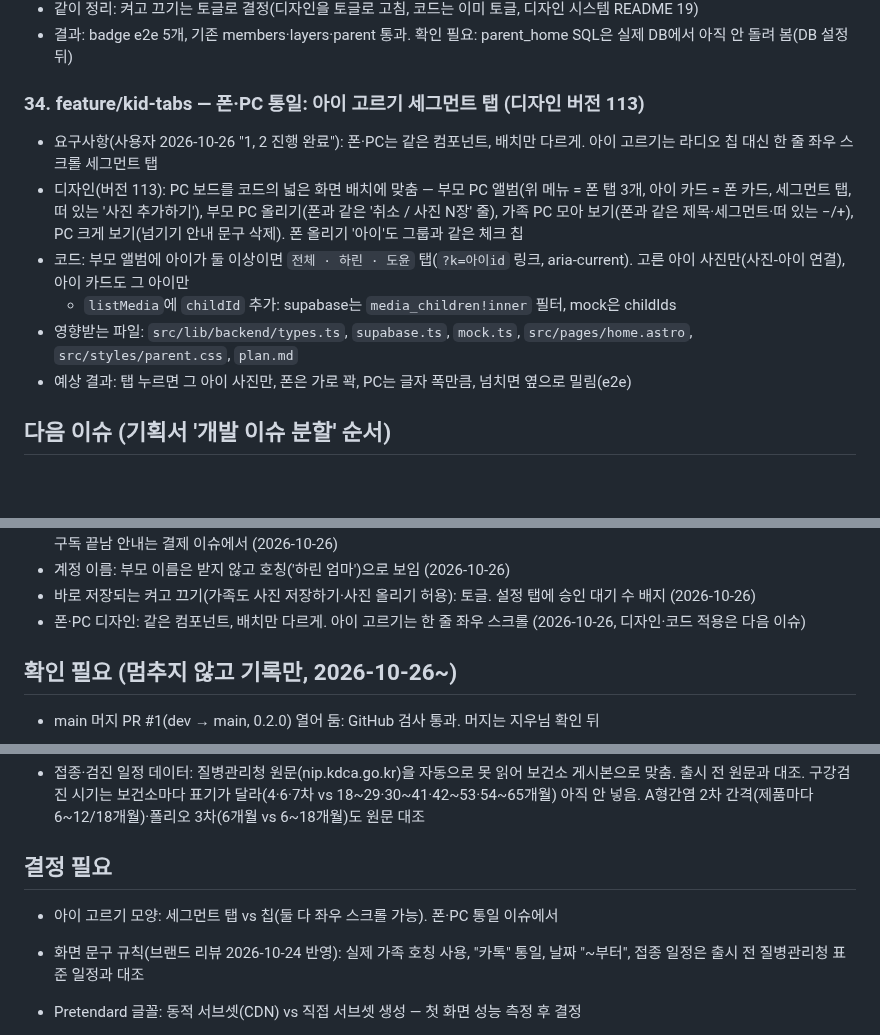
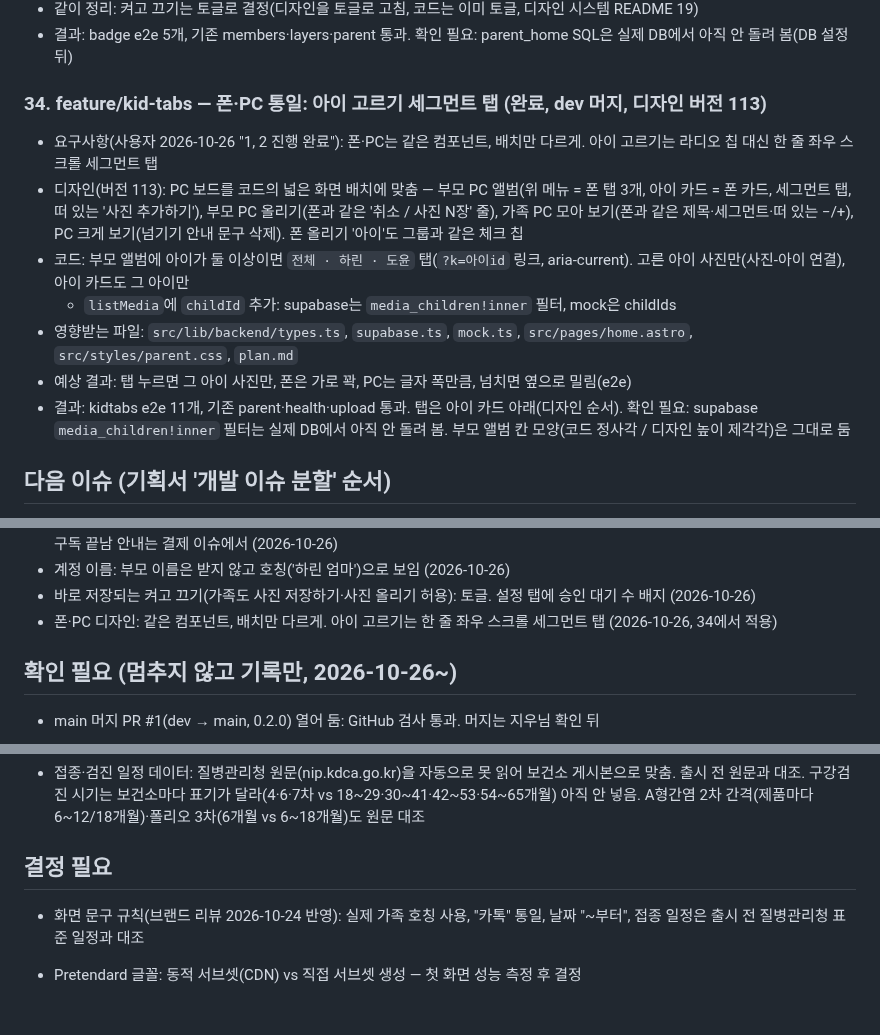
Before and after one commit to mjkang0987/sweepea, a Markdown page: plan.md, 3 parts joined by grey strips. Drawn GitHub-style; blank space fills up the shorter version.

Commit message:
chore: 아이 고르기 탭 결과를 계획에 반영
Co-Authored-By: Claude Opus 5.5 <noreply@anthropic.com>
Claude-Session: https://claude.ai/code/session_01PGCKZQpn2dMJA8VgSfE9ov

```diff
--- a/plan.md
+++ b/plan.md
@@ -496,7 +496,7 @@
 - 같이 정리: 켜고 끄기는 토글로 결정(디자인을 토글로 고침, 코드는 이미 토글, 디자인 시스템 README 19)
 - 결과: badge e2e 5개, 기존 members·layers·parent 통과. 확인 필요: parent_home SQL은 실제 DB에서 아직 안 돌려 봄(DB 설정 뒤)
 
-### 34. feature/kid-tabs — 폰·PC 통일: 아이 고르기 세그먼트 탭 (디자인 버전 113)
+### 34. feature/kid-tabs — 폰·PC 통일: 아이 고르기 세그먼트 탭 (완료, dev 머지, 디자인 버전 113)
 
 - 요구사항(사용자 2026-10-26 "1, 2 진행 완료"): 폰·PC는 같은 컴포넌트, 배치만 다르게. 아이 고르기는 라디오 칩 대신 한 줄 좌우 스크롤 세그먼트 탭
 - 디자인(버전 113): PC 보드를 코드의 넓은 화면 배치에 맞춤 — 부모 PC 앨범(위 메뉴 = 폰 탭 3개, 아이 카드 = 폰 카드, 세그먼트 탭, 떠 있는 '사진 추가하기'), 부모 PC 올리기(폰과 같은 '취소 / 사진 N장' 줄), 가족 PC 모아 보기(폰과 같은 제목·세그먼트·떠 있는 −/+), PC 크게 보기(넘기기 안내 문구 삭제). 폰 올리기 '아이'도 그룹과 같은 체크 칩
@@ -504,6 +504,7 @@
   - `listMedia`에 `childId` 추가: supabase는 `media_children!inner` 필터, mock은 childIds
 - 영향받는 파일: `src/lib/backend/types.ts`, `supabase.ts`, `mock.ts`, `src/pages/home.astro`, `src/styles/parent.css`, `plan.md`
 - 예상 결과: 탭 누르면 그 아이 사진만, 폰은 가로 꽉, PC는 글자 폭만큼, 넘치면 옆으로 밀림(e2e)
+- 결과: kidtabs e2e 11개, 기존 parent·health·upload 통과. 탭은 아이 카드 아래(디자인 순서). 확인 필요: supabase `media_children!inner` 필터는 실제 DB에서 아직 안 돌려 봄. 부모 앨범 칸 모양(코드 정사각 / 디자인 높이 제각각)은 그대로 둠
 
 ## 다음 이슈 (기획서 '개발 이슈 분할' 순서)
 
@@ -554,7 +555,7 @@
 - 가운데 레이어: 들어오기 신청(부모)·승인 완료·새 사진(가족), 백일·돌·생일·저장 공간 90%(부모). 같은 일은 한 번, 저절로 안 사라짐. 구독 끝남 안내는 결제 이슈에서 (2026-10-26)
 - 계정 이름: 부모 이름은 받지 않고 호칭('하린 엄마')으로 보임 (2026-10-26)
 - 바로 저장되는 켜고 끄기(가족도 사진 저장하기·사진 올리기 허용): 토글. 설정 탭에 승인 대기 수 배지 (2026-10-26)
-- 폰·PC 디자인: 같은 컴포넌트, 배치만 다르게. 아이 고르기는 한 줄 좌우 스크롤 (2026-10-26, 디자인·코드 적용은 다음 이슈)
+- 폰·PC 디자인: 같은 컴포넌트, 배치만 다르게. 아이 고르기는 한 줄 좌우 스크롤 세그먼트 탭 (2026-10-26, 34에서 적용)
 
 ## 확인 필요 (멈추지 않고 기록만, 2026-10-26~)
 
@@ -573,7 +574,6 @@
 
 ## 결정 필요
 
-- 아이 고르기 모양: 세그먼트 탭 vs 칩(둘 다 좌우 스크롤 가능). 폰·PC 통일 이슈에서
 
 - 화면 문구 규칙(브랜드 리뷰 2026-10-24 반영): 실제 가족 호칭 사용, "카톡" 통일, 날짜 "~부터", 접종 일정은 출시 전 질병관리청 표준 일정과 대조
 
```
